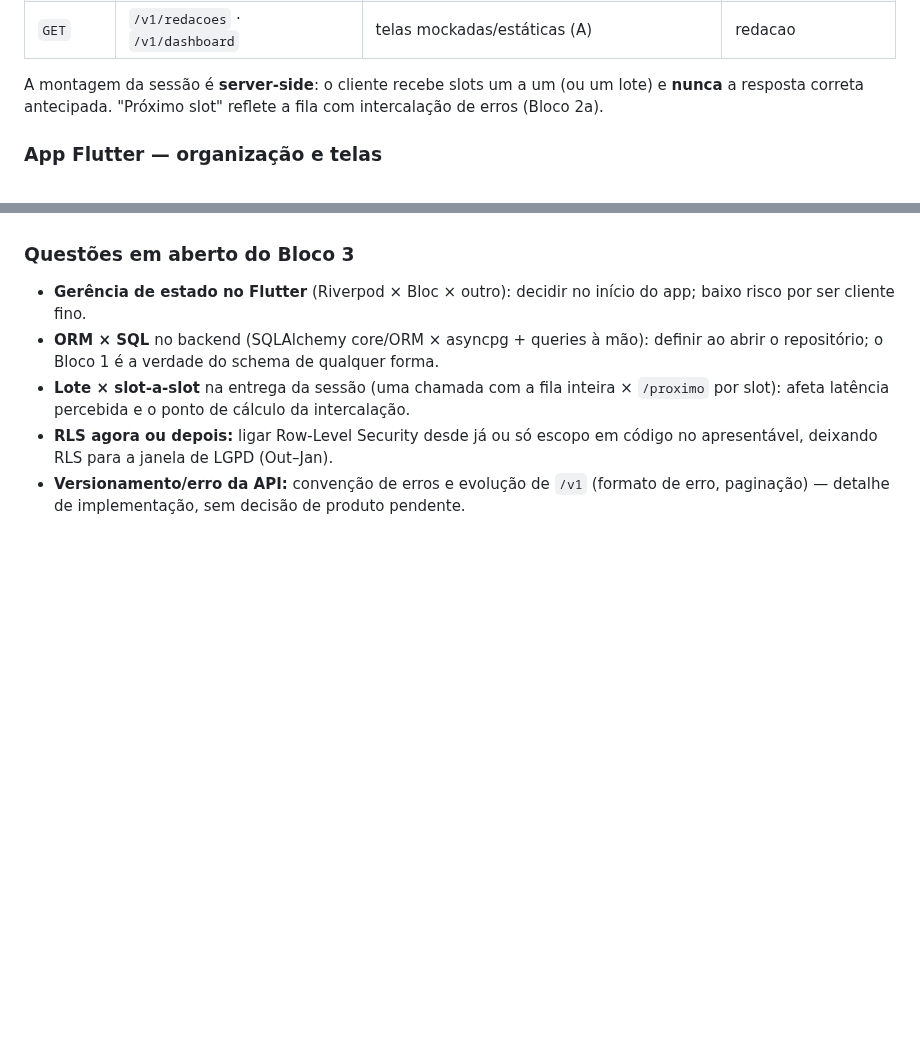
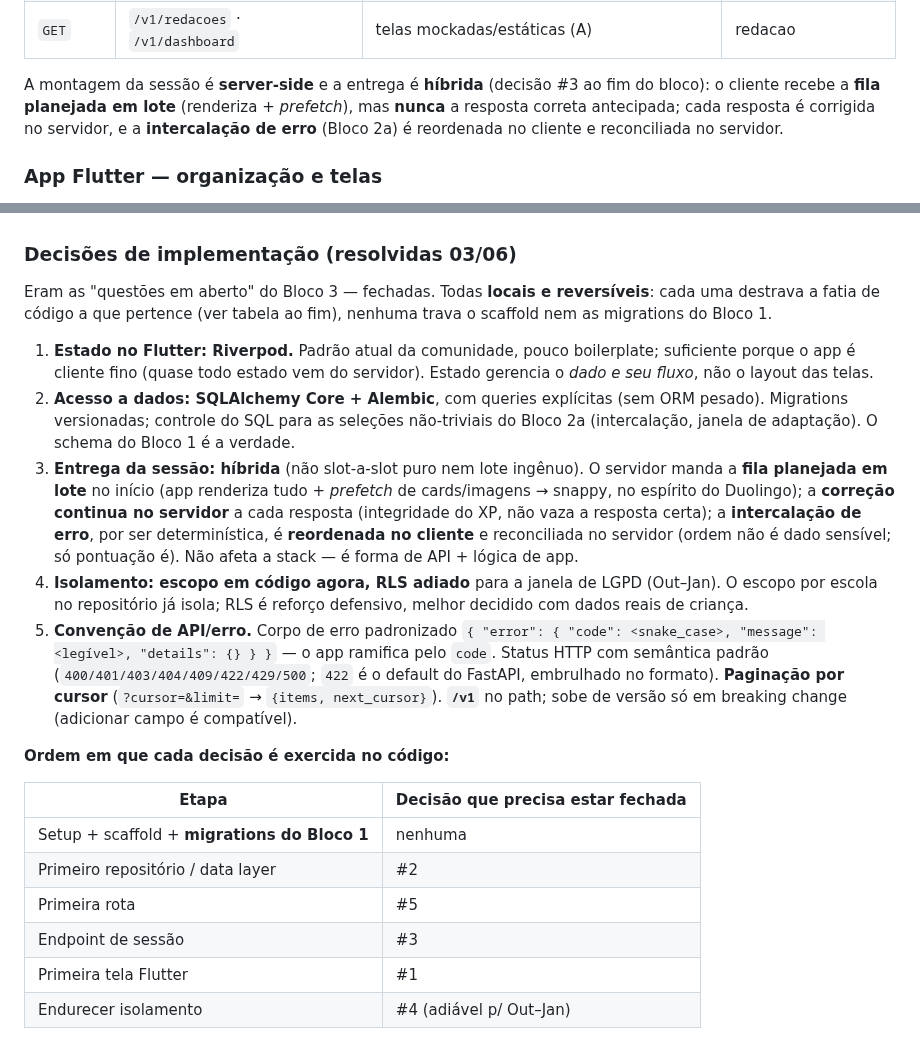
Before and after one commit to mateusdsoc/VocabKids, a Markdown page: docs/arquitetura.md, 2 parts joined by grey strips. Drawn GitHub-style; blank space fills up the shorter version.

Commit message:
docs(arquitetura): fechar decisões de implementação do Bloco 3 (Riverpod; SQLAlchemy Core+Alembic; sessão híbrida lote+prefetch/correção no servidor; RLS adiado; convenção de erro/API /v1)

```diff
--- a/docs/arquitetura.md
+++ b/docs/arquitetura.md
@@ -719,9 +719,10 @@ recursos de **A** (não exaustivo; versão sob `/v1`):
 | `POST` | `/v1/questoes/{id}/report` | report do aluno (mock em A) | report |
 | `GET` | `/v1/redacoes` · `/v1/dashboard` | telas mockadas/estáticas (A) | redacao |
 
-A montagem da sessão é **server-side**: o cliente recebe slots um a um (ou um lote) e
-**nunca** a resposta correta antecipada. "Próximo slot" reflete a fila com intercalação
-de erros (Bloco 2a).
+A montagem da sessão é **server-side** e a entrega é **híbrida** (decisão #3 ao fim do
+bloco): o cliente recebe a **fila planejada em lote** (renderiza + *prefetch*), mas
+**nunca** a resposta correta antecipada; cada resposta é corrigida no servidor, e a
+**intercalação de erro** (Bloco 2a) é reordenada no cliente e reconciliada no servidor.
 
 ### App Flutter — organização e telas
 
@@ -787,15 +788,42 @@ que já existem.
 7. **Fase por configuração** (worker/R2/provedores ligam em C), mesmo schema; banco
    base/trilha/colecionáveis via seed.
 
-### Questões em aberto do Bloco 3
+### Decisões de implementação (resolvidas 03/06)
 
-- **Gerência de estado no Flutter** (Riverpod × Bloc × outro): decidir no início do app;
-  baixo risco por ser cliente fino.
-- **ORM × SQL** no backend (SQLAlchemy core/ORM × asyncpg + queries à mão): definir ao
-  abrir o repositório; o Bloco 1 é a verdade do schema de qualquer forma.
-- **Lote × slot-a-slot** na entrega da sessão (uma chamada com a fila inteira × `/proximo`
-  por slot): afeta latência percebida e o ponto de cálculo da intercalação.
-- **RLS agora ou depois:** ligar Row-Level Security desde já ou só escopo em código no
-  apresentável, deixando RLS para a janela de LGPD (Out–Jan).
-- **Versionamento/erro da API:** convenção de erros e evolução de `/v1` (formato de erro,
-  paginação) — detalhe de implementação, sem decisão de produto pendente.
+Eram as "questões em aberto" do Bloco 3 — fechadas. Todas **locais e reversíveis**: cada
+uma destrava a fatia de código a que pertence (ver tabela ao fim), nenhuma trava o
+scaffold nem as migrations do Bloco 1.
+
+1. **Estado no Flutter: Riverpod.** Padrão atual da comunidade, pouco boilerplate;
+   suficiente porque o app é cliente fino (quase todo estado vem do servidor). Estado
+   gerencia o *dado e seu fluxo*, não o layout das telas.
+2. **Acesso a dados: SQLAlchemy Core + Alembic**, com queries explícitas (sem ORM
+   pesado). Migrations versionadas; controle do SQL para as seleções não-triviais do
+   Bloco 2a (intercalação, janela de adaptação). O schema do Bloco 1 é a verdade.
+3. **Entrega da sessão: híbrida** (não slot-a-slot puro nem lote ingênuo). O servidor
+   manda a **fila planejada em lote** no início (app renderiza tudo + *prefetch* de
+   cards/imagens → snappy, no espírito do Duolingo); a **correção continua no servidor**
+   a cada resposta (integridade do XP, não vaza a resposta certa); a **intercalação de
+   erro**, por ser determinística, é **reordenada no cliente** e reconciliada no servidor
+   (ordem não é dado sensível; só pontuação é). Não afeta a stack — é forma de API + lógica
+   de app.
+4. **Isolamento: escopo em código agora, RLS adiado** para a janela de LGPD (Out–Jan).
+   O escopo por escola no repositório já isola; RLS é reforço defensivo, melhor decidido
+   com dados reais de criança.
+5. **Convenção de API/erro.** Corpo de erro padronizado
+   `{ "error": { "code": <snake_case>, "message": <legível>, "details": {} } }` — o app
+   ramifica pelo `code`. Status HTTP com semântica padrão (`400/401/403/404/409/422/429/500`;
+   `422` é o default do FastAPI, embrulhado no formato). **Paginação por cursor**
+   (`?cursor=&limit=` → `{items, next_cursor}`). **`/v1`** no path; sobe de versão só em
+   breaking change (adicionar campo é compatível).
+
+**Ordem em que cada decisão é exercida no código:**
+
+| Etapa | Decisão que precisa estar fechada |
+|---|---|
+| Setup + scaffold + **migrations do Bloco 1** | nenhuma |
+| Primeiro repositório / data layer | #2 |
+| Primeira rota | #5 |
+| Endpoint de sessão | #3 |
+| Primeira tela Flutter | #1 |
+| Endurecer isolamento | #4 (adiável p/ Out–Jan) |
```
